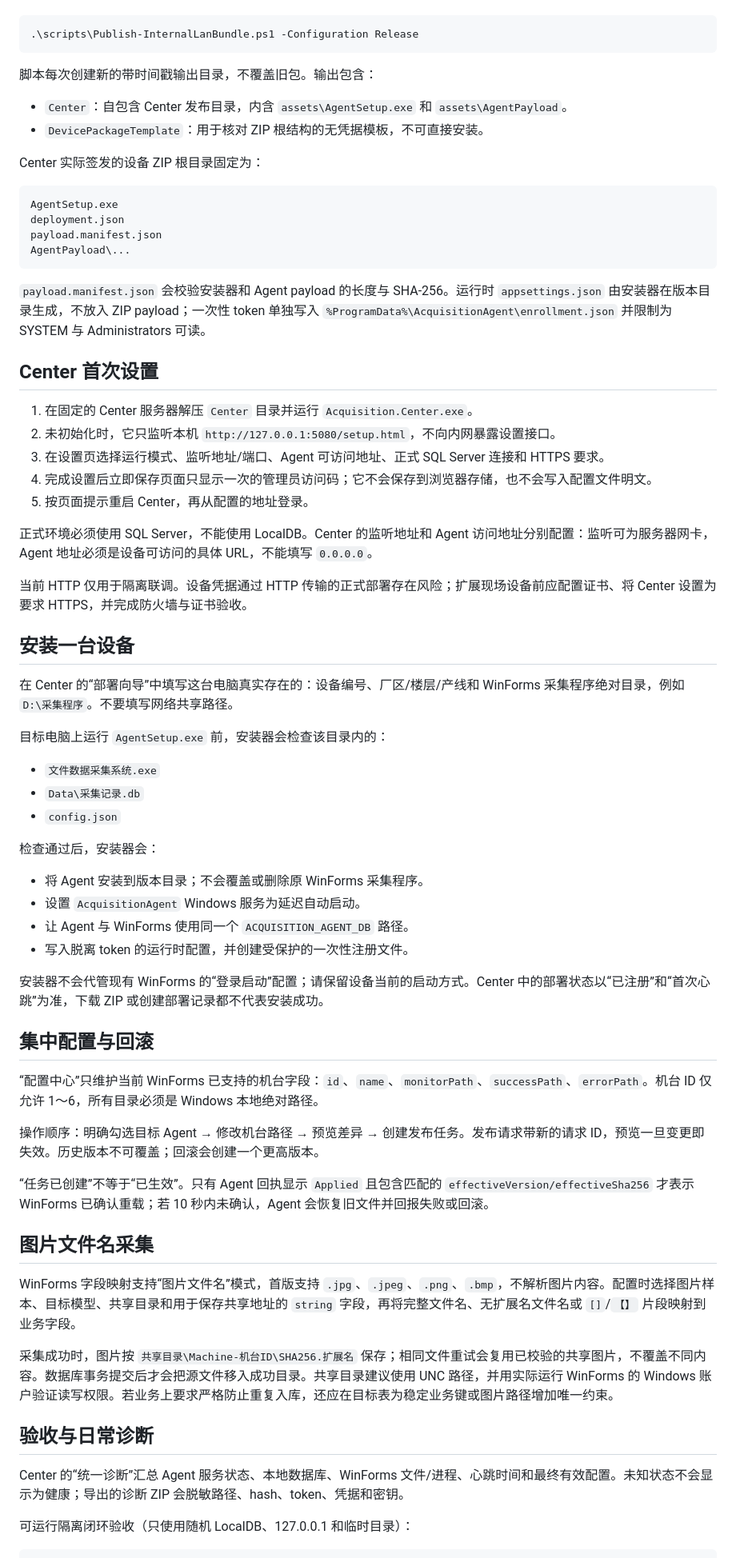
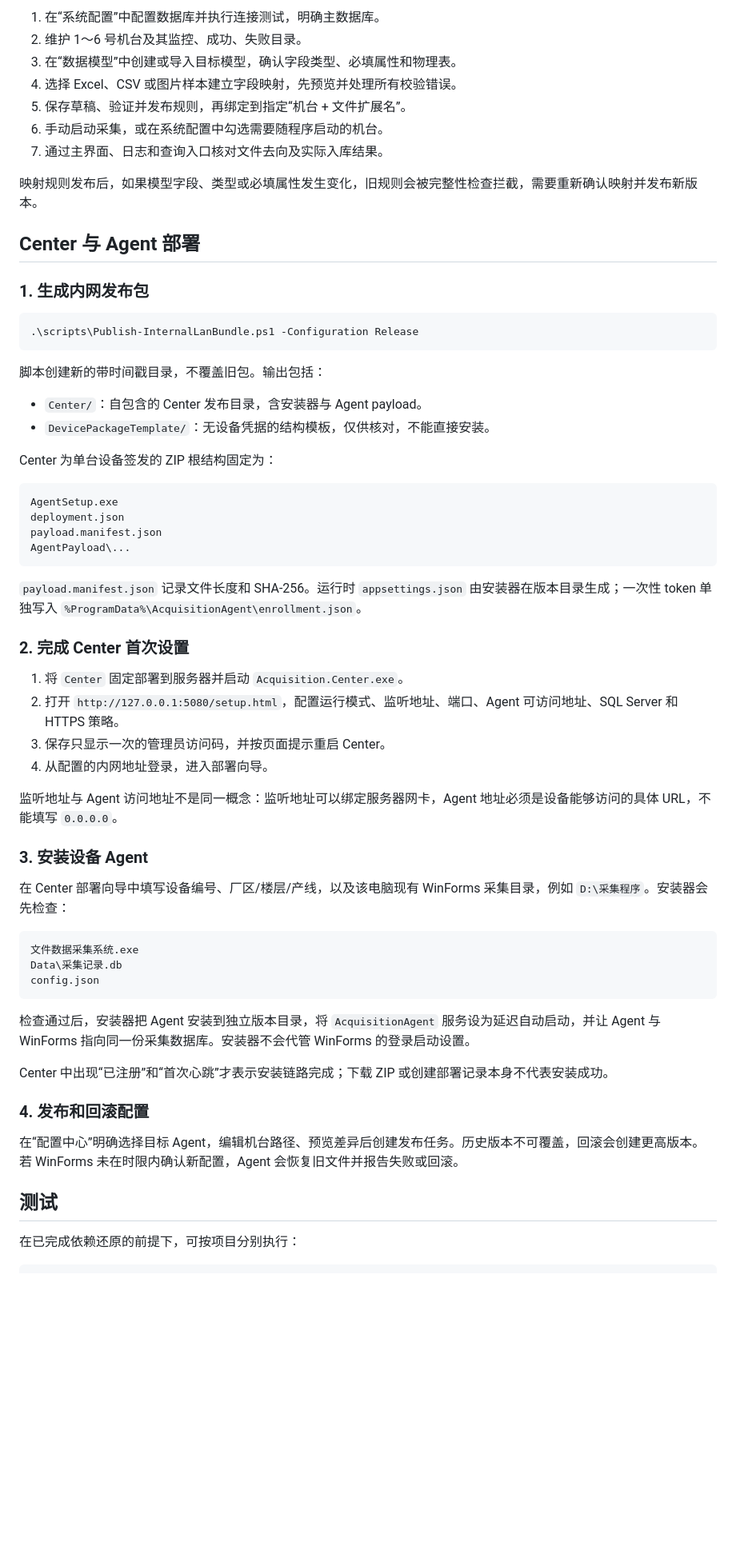
Before and after one commit to Ray20184351106/Data-Collection, a Markdown page: README.md, the part around one of its changes. Shown at 80% size. Drawn GitHub-style; blank space fills up the shorter version.

````diff
--- a/README.md
+++ b/README.md
@@ -18,14 +125,27 @@
+1. 在“系统配置”中配置数据库并执行连接测试，明确主数据库。
+2. 维护 1～6 号机台及其监控、成功、失败目录。
+3. 在“数据模型”中创建或导入目标模型，确认字段类型、必填属性和物理表。
+4. 选择 Excel、CSV 或图片样本建立字段映射，先预览并处理所有校验错误。
+5. 保存草稿、验证并发布规则，再绑定到指定“机台 + 文件扩展名”。
+6. 手动启动采集，或在系统配置中勾选需要随程序启动的机台。
+7. 通过主界面、日志和查询入口核对文件去向及实际入库结果。
+
+映射规则发布后，如果模型字段、类型或必填属性发生变化，旧规则会被完整性检查拦截，需要重新确认映射并发布新版本。
+
+## Center 与 Agent 部署
+
+### 1. 生成内网发布包
 
 ```powershell
 .\scripts\Publish-InternalLanBundle.ps1 -Configuration Release
 ```
 
-脚本每次创建新的带时间戳输出目录，不覆盖旧包。输出包含：
+脚本创建新的带时间戳目录，不覆盖旧包。输出包括：
 
-- `Center`：自包含 Center 发布目录，内含 `assets\AgentSetup.exe` 和 `assets\AgentPayload`。
-- `DevicePackageTemplate`：用于核对 ZIP 根结构的无凭据模板，不可直接安装。
+- `Center/`：自包含的 Center 发布目录，含安装器与 Agent payload。
+- `DevicePackageTemplate/`：无设备凭据的结构模板，仅供核对，不能直接安装。
 
-Center 实际签发的设备 ZIP 根目录固定为：
+Center 为单台设备签发的 ZIP 根结构固定为：
 
 ```text
 AgentSetup.exe
@@ -34,57 +154,37 @@ payload.manifest.json
 AgentPayload\...
 ```
 
-`payload.manifest.json` 会校验安装器和 Agent payload 的长度与 SHA-256。运行时 `appsettings.json` 由安装器在版本目录生成，不放入 ZIP payload；一次性 token 单独写入 `%ProgramData%\AcquisitionAgent\enrollment.json` 并限制为 SYSTEM 与 Administrators 可读。
+`payload.manifest.json` 记录文件长度和 SHA-256。运行时 `appsettings.json` 由安装器在版本目录生成；一次性 token 单独写入 `%ProgramData%\AcquisitionAgent\enrollment.json`。
 
-## Center 首次设置
+### 2. 完成 Center 首次设置
 
-1. 在固定的 Center 服务器解压 `Center` 目录并运行 `Acquisition.Center.exe`。
-2. 未初始化时，它只监听本机 `http://127.0.0.1:5080/setup.html`，不向内网暴露设置接口。
-3. 在设置页选择运行模式、监听地址/端口、Agent 可访问地址、正式 SQL Server 连接和 HTTPS 要求。
-4. 完成设置后立即保存页面只显示一次的管理员访问码；它不会保存到浏览器存储，也不会写入配置文件明文。
-5. 按页面提示重启 Center，再从配置的地址登录。
+1. 将 `Center` 固定部署到服务器并启动 `Acquisition.Center.exe`。
+2. 打开 `http://127.0.0.1:5080/setup.html`，配置运行模式、监听地址、端口、Agent 可访问地址、SQL Server 和 HTTPS 策略。
+3. 保存只显示一次的管理员访问码，并按页面提示重启 Center。
+4. 从配置的内网地址登录，进入部署向导。
 
-正式环境必须使用 SQL Server，不能使用 LocalDB。Center 的监听地址和 Agent 访问地址分别配置：监听可为服务器网卡，Agent 地址必须是设备可访问的具体 URL，不能填写 `0.0.0.0`。
+监听地址与 Agent 访问地址不是同一概念：监听地址可以绑定服务器网卡，Agent 地址必须是设备能够访问的具体 URL，不能填写 `0.0.0.0`。
 
-当前 HTTP 仅用于隔离联调。设备凭据通过 HTTP 传输的正式部署存在风险；扩展现场设备前应配置证书、将 Center 设置为要求 HTTPS，并完成防火墙与证书验收。
+### 3. 安装设备 Agent
 
-## 安装一台设备
+在 Center 部署向导中填写设备编号、厂区/楼层/产线，以及该电脑现有 WinForms 采集目录，例如 `D:\采集程序`。安装器会先检查：
 
-在 Center 的“部署向导”中填写这台电脑真实存在的：设备编号、厂区/楼层/产线和 WinForms 采集程序绝对目录，例如 `D:\采集程序`。不要填写网络共享路径。
+```text
+文件数据采集系统.exe
+Data\采集记录.db
+config.json
+```
 
-目标电脑上运行 `AgentSetup.exe` 前，安装器会检查该目录内的：
+检查通过后，安装器把 Agent 安装到独立版本目录，将 `AcquisitionAgent` 服务设为延迟自动启动，并让 Agent 与 WinForms 指向同一份采集数据库。安装器不会代管 WinForms 的登录启动设置。
 
-- `文件数据采集系统.exe`
-- `Data\采集记录.db`
-- `config.json`
+Center 中出现“已注册”和“首次心跳”才表示安装链路完成；下载 ZIP 或创建部署记录本身不代表安装成功。
 
-检查通过后，安装器会：
+### 4. 发布和回滚配置
 
-- 将 Agent 安装到版本目录；不会覆盖或删除原 WinForms 采集程序。
-- 设置 `AcquisitionAgent` Windows 服务为延迟自动启动。
-- 让 Agent 与 WinForms 使用同一个 `ACQUISITION_AGENT_DB` 路径。
-- 写入脱离 token 的运行时配置，并创建受保护的一次性注册文件。
+在“配置中心”明确选择目标 Agent，编辑机台路径、预览差异后创建发布任务。历史版本不可覆盖，回滚会创建更高版本。若 WinForms 未在时限内确认新配置，Agent 会恢复旧文件并报告失败或回滚。
 
-安装器不会代管现有 WinForms 的“登录启动”配置；请保留设备当前的启动方式。Center 中的部署状态以“已注册”和“首次心跳”为准，下载 ZIP 或创建部署记录都不代表安装成功。
+## 测试
 
-## 集中配置与回滚
-
-“配置中心”只维护当前 WinForms 已支持的机台字段：`id`、`name`、`monitorPath`、`successPath`、`errorPath`。机台 ID 仅允许 1～6，所有目录必须是 Windows 本地绝对路径。
-
-操作顺序：明确勾选目标 Agent → 修改机台路径 → 预览差异 → 创建发布任务。发布请求带新的请求 ID，预览一旦变更即失效。历史版本不可覆盖；回滚会创建一个更高版本。
-
-“任务已创建”不等于“已生效”。只有 Agent 回执显示 `Applied` 且包含匹配的 `effectiveVersion/effectiveSha256` 才表示 WinForms 已确认重载；若 10 秒内未确认，Agent 会恢复旧文件并回报失败或回滚。
-
-## 图片文件名采集
-
-WinForms 字段映射支持“图片文件名”模式，首版支持 `.jpg`、`.jpeg`、`.png`、`.bmp`，不解析图片内容。配置时选择图片样本、目标模型、共享目录和用于保存共享地址的 `string` 字段，再将完整文件名、无扩展名文件名或 `[]`/`【】` 片段映射到业务字段。
-
-采集成功时，图片按 `共享目录\Machine-机台ID\SHA256.扩展名` 保存；相同文件重试会复用已校验的共享图片，不覆盖不同内容。数据库事务提交后才会把源文件移入成功目录。共享目录建议使用 UNC 路径，并用实际运行 WinForms 的 Windows 账户验证读写权限。若业务上要求严格防止重复入库，还应在目标表为稳定业务键或图片路径增加唯一约束。
-
-## 验收与日常诊断
-
-Center 的“统一诊断”汇总 Agent 服务状态、本地数据库、WinForms 文件/进程、心跳时间和最终有效配置。未知状态不会显示为健康；导出的诊断 ZIP 会脱敏路径、hash、token、凭据和密钥。
-
-可运行隔离闭环验收（只使用随机 LocalDB、127.0.0.1 和临时目录）：
+在已完成依赖还原的前提下，可按项目分别执行：
 
 ```powershell
````
Also changed, not shown: other parts of README.md (+148 -23 lines).
